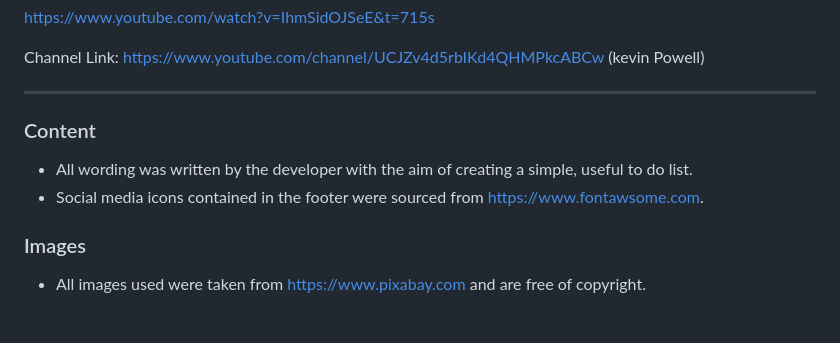
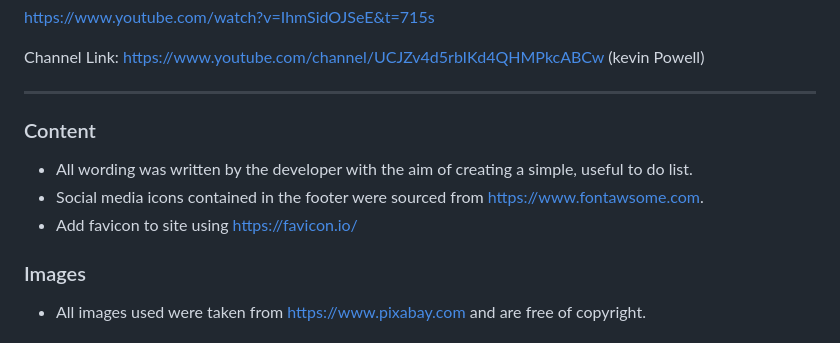
Before and after one commit to Code-Institute-Submissions/matt70iu-JavaScript-milestone-V1_JuneResub, a Markdown page: README.md, the part around the change. Drawn GitHub-style.

Commit message:
add favicon to site and ammend readme, remove ref to images as no lnger needed

```diff
--- a/README.md
+++ b/README.md
@@ -168,10 +168,13 @@ https://www.youtube.com/watch?v=IhmSidOJSeE&t=715s
 
 
 
+
+
 ### Content
 
 - All wording was written by the developer with the aim of creating a simple, useful to do list.
 - Social media icons contained in the footer were sourced from https://www.fontawsome.com.
+- Add favicon to site using https://favicon.io/
 
 
 ### Images
```
Also changed, not shown: android-chrome-192x192.png (added), android-chrome-512x512.png (added), apple-touch-icon.png (added), favicon-16x16.png (added), favicon-32x32.png (added), 4 other files.
